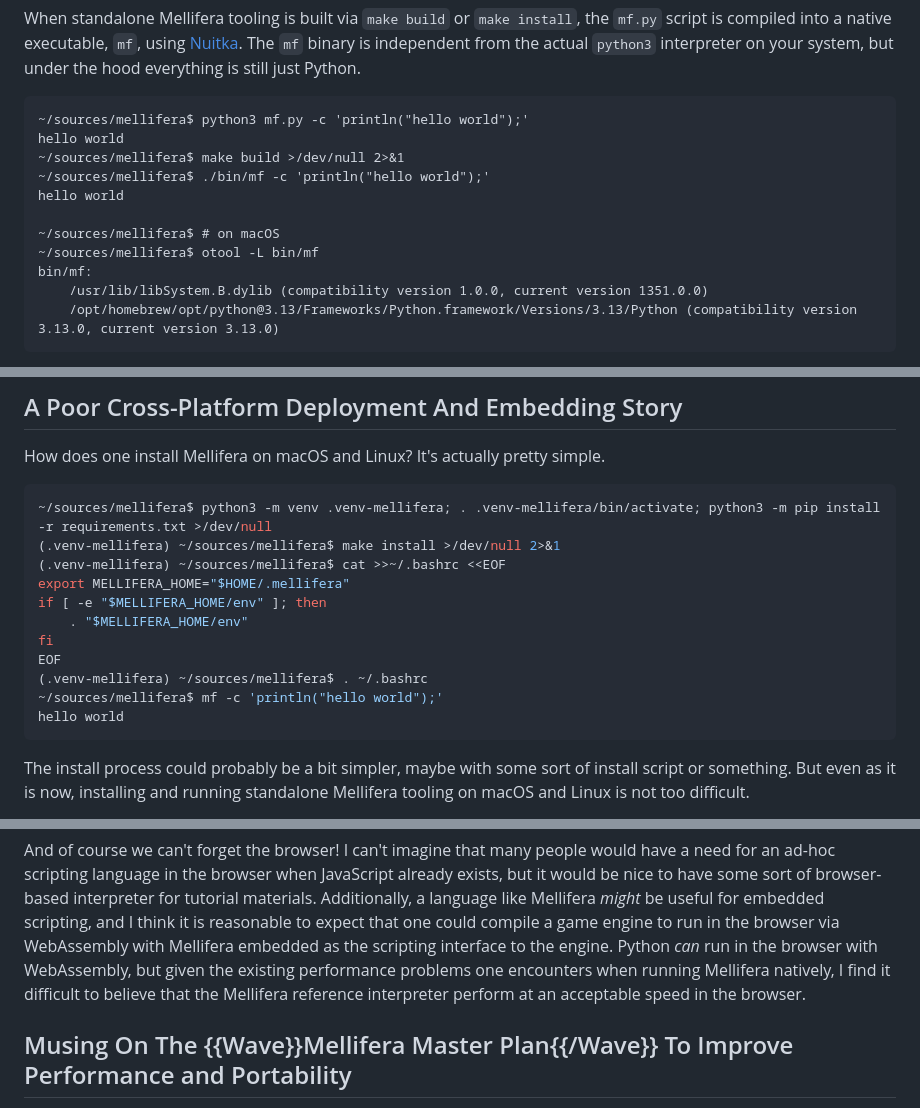
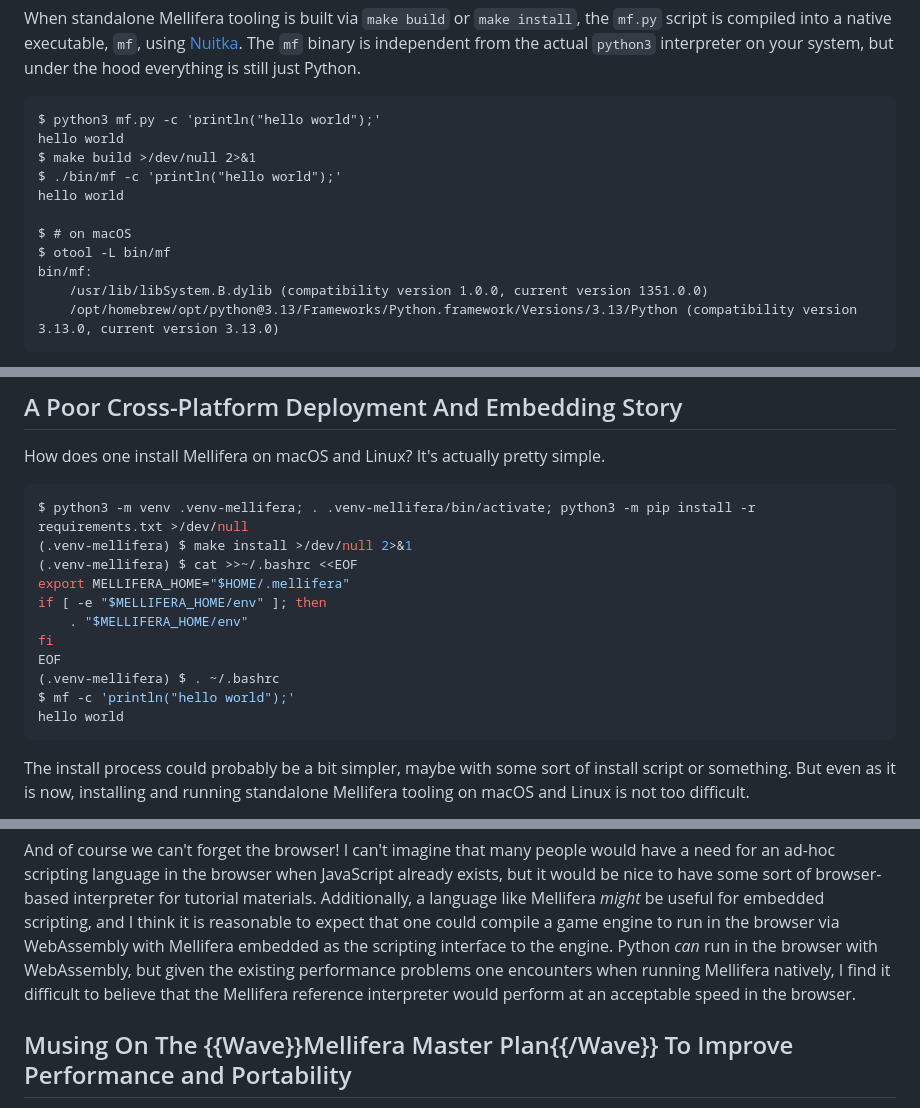
Before and after one commit to ashn-dot-dev/site, a Markdown page: src/blog/wip-the-mellifera-master-plan-to-improve-performance-and-portability.md, 3 parts joined by grey strips. Drawn GitHub-style.

Commit message:
WIP "The Mellifera Master Plan to Improve Performance and Portability"

````diff
--- a/src/blog/wip-the-mellifera-master-plan-to-improve-performance-and-portability.md
+++ b/src/blog/wip-the-mellifera-master-plan-to-improve-performance-and-portability.md
@@ -104,14 +104,14 @@ the `mf.py` script is compiled into a native executable, `mf`, using
 just Python.
 
 ```
-~/sources/mellifera$ python3 mf.py -c 'println("hello world");'
+$ python3 mf.py -c 'println("hello world");'
 hello world
-~/sources/mellifera$ make build >/dev/null 2>&1
-~/sources/mellifera$ ./bin/mf -c 'println("hello world");'
+$ make build >/dev/null 2>&1
+$ ./bin/mf -c 'println("hello world");'
 hello world
 
-~/sources/mellifera$ # on macOS
-~/sources/mellifera$ otool -L bin/mf
+$ # on macOS
+$ otool -L bin/mf
 bin/mf:
 	/usr/lib/libSystem.B.dylib (compatibility version 1.0.0, current version 1351.0.0)
 	/opt/homebrew/opt/python@3.13/Frameworks/Python.framework/Versions/3.13/Python (compatibility version 3.13.0, current version 3.13.0)
@@ -351,16 +351,16 @@ pace with a high degree of confidence.
 How does one install Mellifera on macOS and Linux? It's actually pretty simple.
 
 ```sh
-~/sources/mellifera$ python3 -m venv .venv-mellifera; . .venv-mellifera/bin/activate; python3 -m pip install -r requirements.txt >/dev/null
-(.venv-mellifera) ~/sources/mellifera$ make install >/dev/null 2>&1
-(.venv-mellifera) ~/sources/mellifera$ cat >>~/.bashrc <<EOF
+$ python3 -m venv .venv-mellifera; . .venv-mellifera/bin/activate; python3 -m pip install -r requirements.txt >/dev/null
+(.venv-mellifera) $ make install >/dev/null 2>&1
+(.venv-mellifera) $ cat >>~/.bashrc <<EOF
 export MELLIFERA_HOME="$HOME/.mellifera"
 if [ -e "$MELLIFERA_HOME/env" ]; then
     . "$MELLIFERA_HOME/env"
 fi
 EOF
-(.venv-mellifera) ~/sources/mellifera$ . ~/.bashrc
-~/sources/mellifera$ mf -c 'println("hello world");'
+(.venv-mellifera) $ . ~/.bashrc
+$ mf -c 'println("hello world");'
 hello world
 ```
 
@@ -395,8 +395,8 @@ reasonable to expect that one could compile a game engine to run in the browser
 via WebAssembly with Mellifera embedded as the scripting interface to the
 engine. Python *can* run in the browser with WebAssembly, but given the
 existing performance problems one encounters when running Mellifera natively, I
-find it difficult to believe that the Mellifera reference interpreter perform
-at an acceptable speed in the browser.
+find it difficult to believe that the Mellifera reference interpreter would
+perform at an acceptable speed in the browser.
 
 ## Musing On The {{Wave}}Mellifera Master Plan{{/Wave}} To Improve Performance and Portability
 
````
Also changed, not shown: other parts of src/blog/wip-the-mellifera-master-plan-to-improve-performance-and-portability.md (+18 -16 lines).
